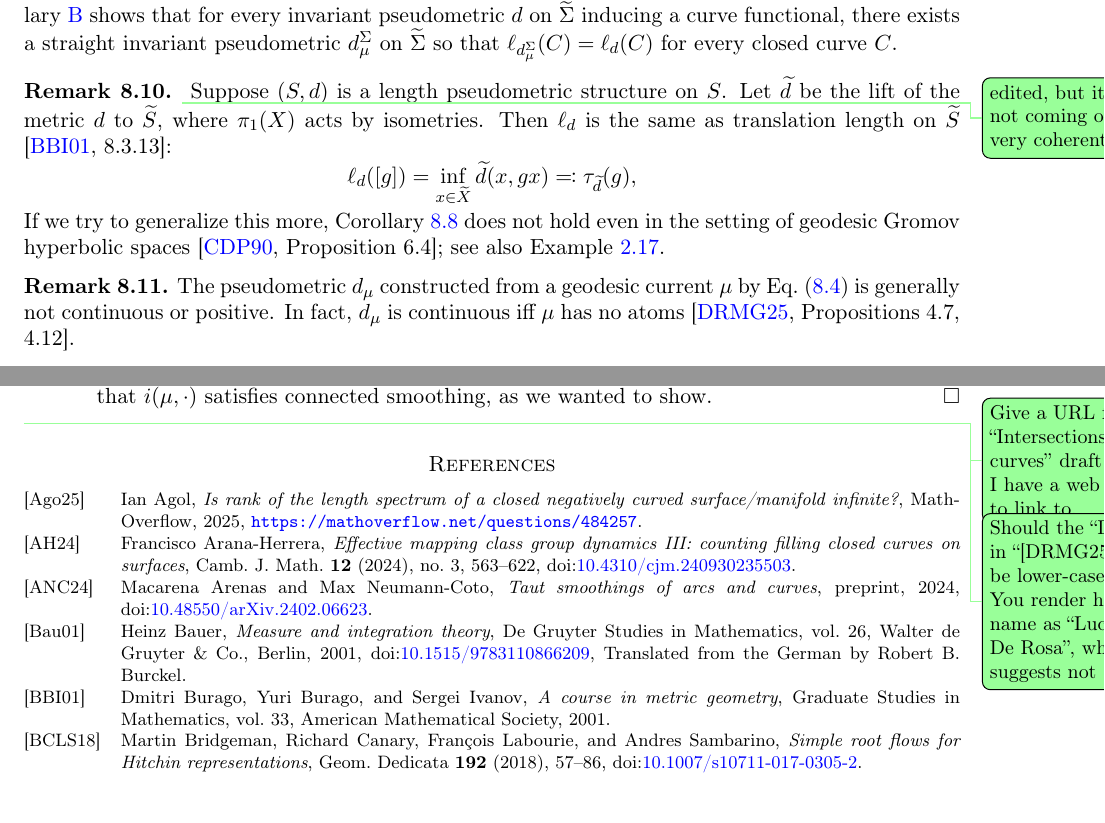
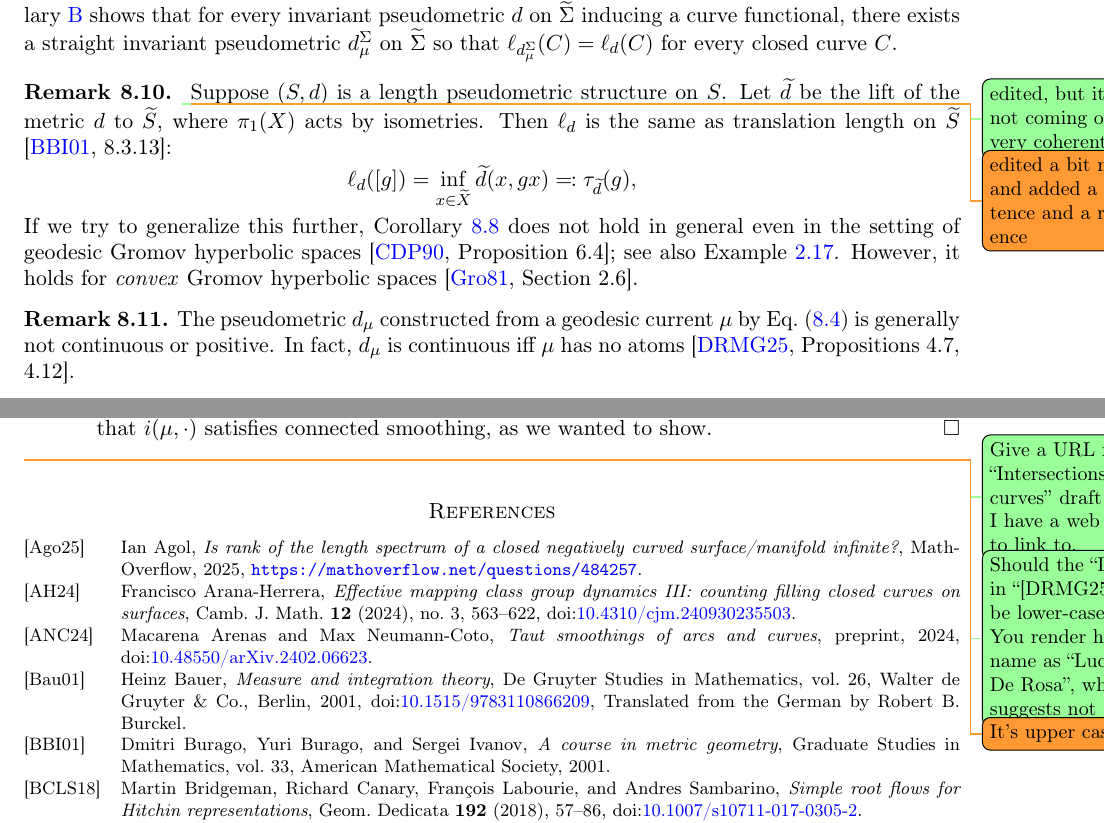
Before and after one commit to dpthurst/Currents-and-intersections, a LaTeX paper (Intersections.tex, which reads special-classes.tex): two parts of pages 63 and 95 of 98, joined at a grey line, cut so that both start at the same text. Compiled offline with pdfLaTeX.

Commit message:
Update on Overleaf.

```diff
--- a/Intersections.tex
+++ b/Intersections.tex
@@ -352,6 +352,7 @@ families of examples.
   once I have a web page to link to.}
 \DPTtodo{Should the ``D'' in ``[DRMG25]'' be lower-case? You render
   his name as ``Luca De Rosa'', which suggests not}
+  \DMGtodo{It's upper case}
 \bibliographystyle{hamsalpha}
 \bibliography{Intersections}
 
--- a/special-classes.tex
+++ b/special-classes.tex
@@ -307,16 +307,17 @@ closed curve $C$.
 
 \begin{remark}
   \DPTtodo{edited, but it's not coming out very coherently}
+  \DMGtodo{edited a bit more and added a sentence and a reference}
 Suppose $(S,d)$ is a length pseudometric structure on $S$. Let
 $\wt{d}$ be the lift of the metric $d$ to $\wt{S}$, where $\pi_1(X)$
 acts by isometries. Then $\ell_d$ is the same
 as translation length on $\wt S$
 \cite[8.3.13]{BBI01:MetricGeometry}:
 \[\ell_d([g])=\inf_{x \in \wt{X}} \wt{d}(x, g x) \eqqcolon \tau_{\wt{d}}(g),\]
-If we try to generalize this more,
-Corollary~\ref{cor:length-stable} does not hold
+If we try to generalize this further,
+Corollary~\ref{cor:length-stable} does not hold in general
 even in the setting of geodesic Gromov hyperbolic
-spaces \cite[Proposition~6.4]{CDP90:Lectures}; see also Example~\ref{examp:qf}.
+spaces \cite[Proposition~6.4]{CDP90:Lectures}; see also Example~\ref{examp:qf}. However, it holds for \emph{convex} Gromov hyperbolic spaces~\cite[Section~2.6]{Gromov1981HyperbolicManifolds}.
 \end{remark}
 
 \begin{remark}
```
Also changed, not shown: Intersections.bib (+2 -0 lines), crossing.tex (+1 -3 lines).
